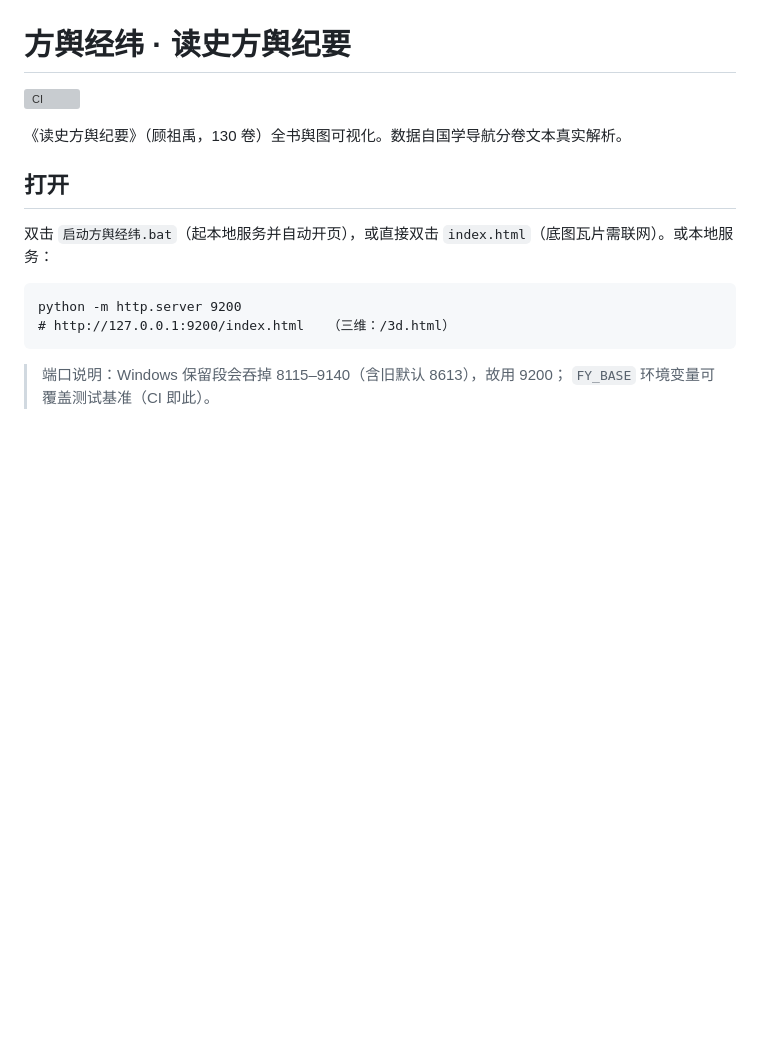
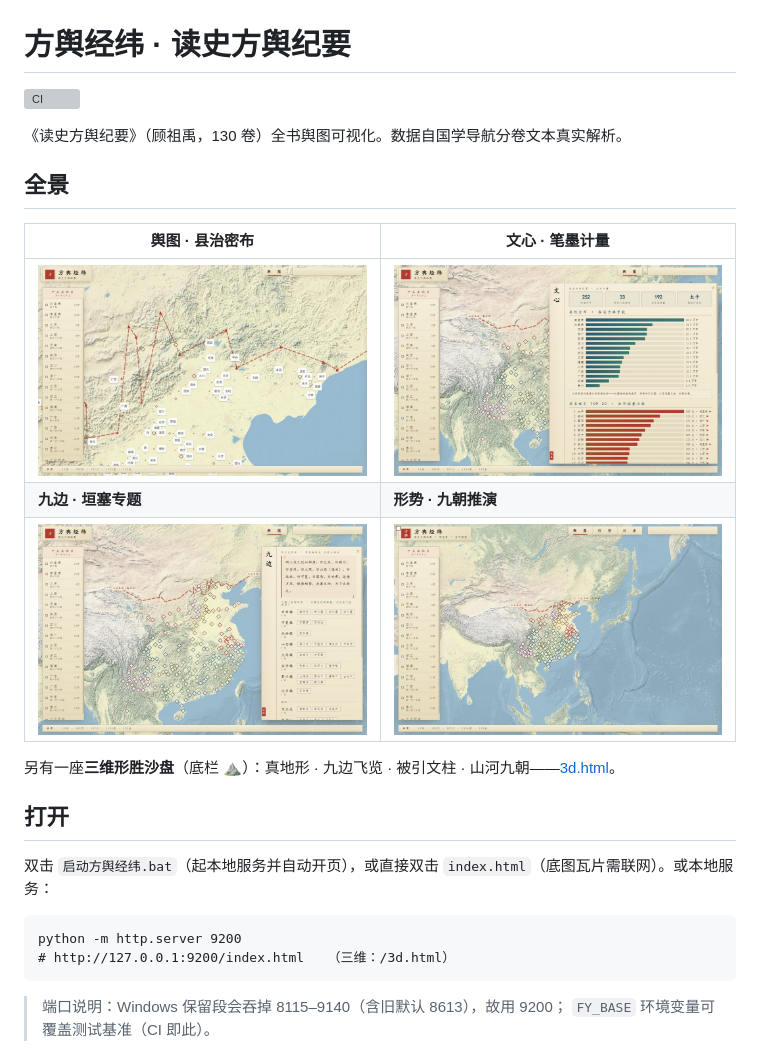
Before and after one commit to V-T-V/fangyu-jingwei, a Markdown page: README.md, the part around the change. Rendered like a GitHub page; pictures changed too: docs/img/bian_s.jpg (added), docs/img/frontier_s.jpg (added), docs/img/map2d_s.jpg (added); blank space fills up the shorter version; grey boxes are pictures that could not be loaded.

```diff
--- a/README.md
+++ b/README.md
@@ -3,6 +3,16 @@
 [![CI](https://github.com/V-T-V/fangyu-jingwei/actions/workflows/ci.yml/badge.svg)](https://github.com/V-T-V/fangyu-jingwei/actions/workflows/ci.yml)
 
 《读史方舆纪要》（顾祖禹，130 卷）全书舆图可视化。数据自国学导航分卷文本真实解析。
+
+## 全景
+
+| 舆图 · 县治密布 | 文心 · 笔墨计量 |
+|---|---|
+| ![舆图](docs/img/map2d_s.jpg) | ![文心](docs/img/wenxin_s.jpg) |
+| **九边 · 垣塞专题** | **形势 · 九朝推演** |
+| ![九边](docs/img/bian_s.jpg) | ![形势](docs/img/frontier_s.jpg) |
+
+另有一座**三维形胜沙盘**（底栏 ⛰）：真地形 · 九边飞览 · 被引文柱 · 山河九朝——[3d.html](3d.html)。
 
 ## 打开
 
```
Also changed, not shown: RESEARCH_GUIDE.md (+36 -0 lines).
